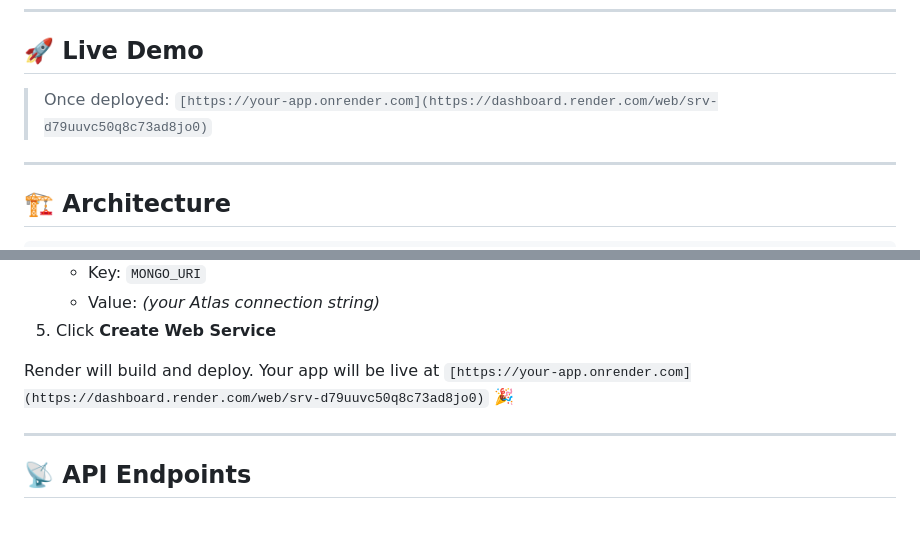
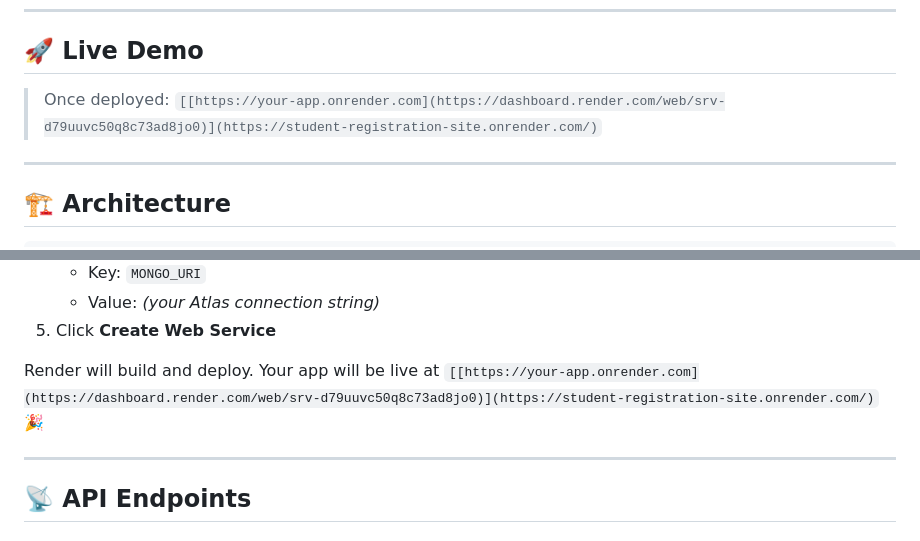
Before and after one commit to Purv11D/Student-Registration-Site, a Markdown page: README.md, 2 parts joined by grey strips. Rendered like a GitHub page.

Commit message:
Update live demo link in README.md

```diff
--- a/README.md
+++ b/README.md
@@ -6,7 +6,7 @@ A cloud-native web application for students to register for college events. Buil
 
 ## 🚀 Live Demo
 
-> Once deployed: `[https://your-app.onrender.com](https://dashboard.render.com/web/srv-d79uuvc50q8c73ad8jo0)`
+> Once deployed: `[[https://your-app.onrender.com](https://dashboard.render.com/web/srv-d79uuvc50q8c73ad8jo0)](https://student-registration-site.onrender.com/)`
 
 ---
 
@@ -138,7 +138,7 @@ git push -u origin main
    - Value: *(your Atlas connection string)*
 5. Click **Create Web Service**
 
-Render will build and deploy. Your app will be live at `[https://your-app.onrender.com](https://dashboard.render.com/web/srv-d79uuvc50q8c73ad8jo0)` 🎉
+Render will build and deploy. Your app will be live at `[[https://your-app.onrender.com](https://dashboard.render.com/web/srv-d79uuvc50q8c73ad8jo0)](https://student-registration-site.onrender.com/)` 🎉
 
 ---
 
```
